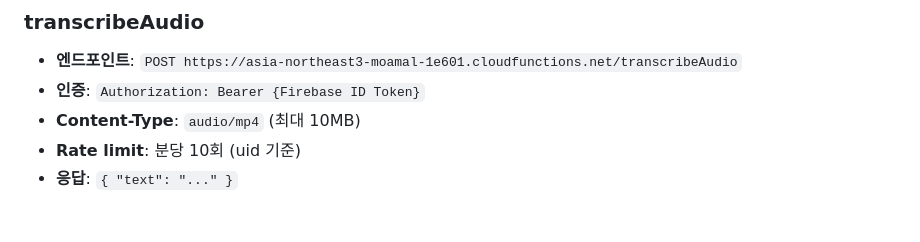
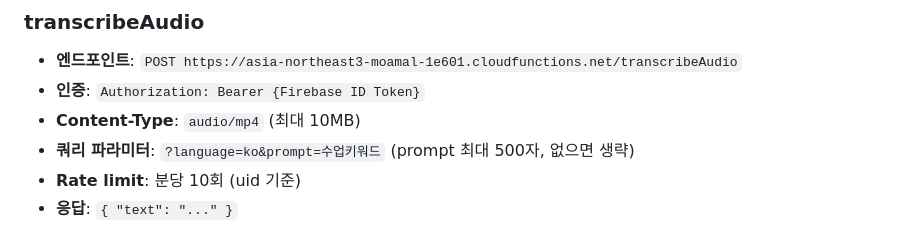
Before and after one commit to LSH1218/moamal-flutter, a Markdown page: README.md, the part around the change. Drawn GitHub-style.

Commit message:
docs: transcribeAudio prompt 쿼리 파라미터 README 반영
Co-Authored-By: Claude Sonnet 4.6 <noreply@anthropic.com>

```diff
--- a/README.md
+++ b/README.md
@@ -104,6 +104,7 @@ joinedAt: Timestamp
 - **엔드포인트**: `POST https://asia-northeast3-moamal-1e601.cloudfunctions.net/transcribeAudio`
 - **인증**: `Authorization: Bearer {Firebase ID Token}`
 - **Content-Type**: `audio/mp4` (최대 10MB)
+- **쿼리 파라미터**: `?language=ko&prompt=수업키워드` (prompt 최대 500자, 없으면 생략)
 - **Rate limit**: 분당 10회 (uid 기준)
 - **응답**: `{ "text": "..." }`
 
```
